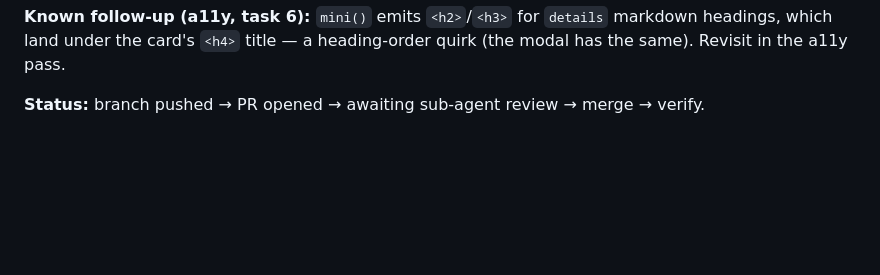
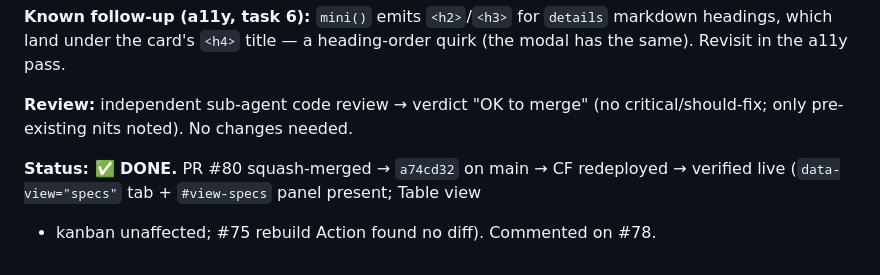
Before and after one commit to Gloria-Qi0311/personal_website, a Markdown page: LOOP-LOG.md, the part around the change. GitHub-like rendering; blank space fills up the shorter version.

Commit message:
docs(loop-log): task 2 (Spec view) merged + verified

```diff
--- a/LOOP-LOG.md
+++ b/LOOP-LOG.md
@@ -85,4 +85,9 @@ not regressed; #75 rebuild Action found no diff). Commented on #78.
 markdown headings, which land under the card's `<h4>` title — a heading-order
 quirk (the modal has the same). Revisit in the a11y pass.
 
-**Status:** branch pushed → PR opened → awaiting sub-agent review → merge → verify.
+**Review:** independent sub-agent code review → verdict "OK to merge" (no
+critical/should-fix; only pre-existing nits noted). No changes needed.
+
+**Status: ✅ DONE.** PR #80 squash-merged → `a74cd32` on main → CF redeployed →
+verified live (`data-view="specs"` tab + `#view-specs` panel present; Table view
++ kanban unaffected; #75 rebuild Action found no diff). Commented on #78.
```
